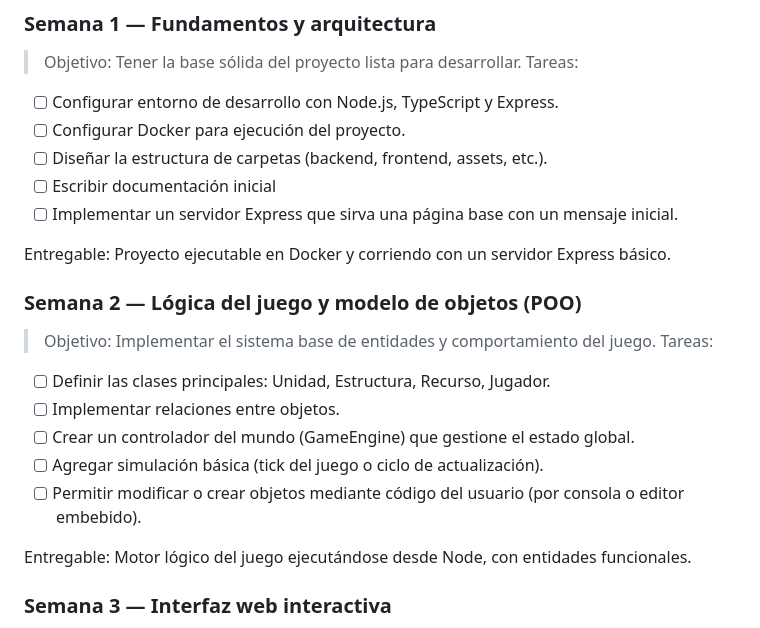
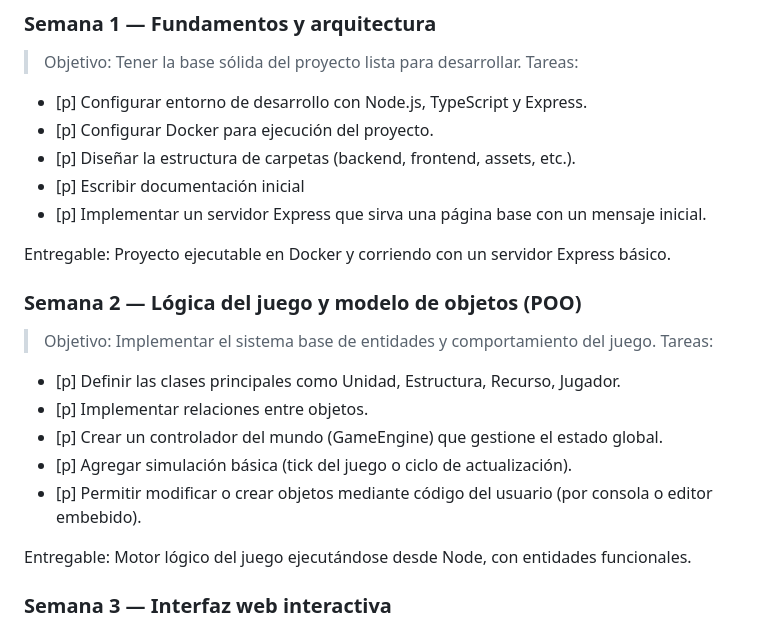
Before and after one commit to rescobedoq/cc, a Markdown page: README.md, the part around the change. GitHub-like rendering.

Commit message:
Readme actualizado

```diff
--- a/README.md
+++ b/README.md
@@ -83,22 +83,22 @@ Crear una plataforma web de simulación que permita a los usuarios aplicar princ
 ### Semana 1 — Fundamentos y arquitectura
  > Objetivo: Tener la base sólida del proyecto lista para desarrollar. Tareas:
 
- - [ ] Configurar entorno de desarrollo con Node.js, TypeScript y Express.
- - [ ] Configurar Docker para ejecución del proyecto.
- - [ ] Diseñar la estructura de carpetas (backend, frontend, assets, etc.).
- - [ ] Escribir documentación inicial
- - [ ] Implementar un servidor Express que sirva una página base con un mensaje inicial.
+ - [p] Configurar entorno de desarrollo con Node.js, TypeScript y Express.
+ - [p] Configurar Docker para ejecución del proyecto.
+ - [p] Diseñar la estructura de carpetas (backend, frontend, assets, etc.).
+ - [p] Escribir documentación inicial
+ - [p] Implementar un servidor Express que sirva una página base con un mensaje inicial.
 
  Entregable: Proyecto ejecutable en Docker y corriendo con un servidor Express básico.
 
 ### Semana 2 — Lógica del juego y modelo de objetos (POO)
  > Objetivo: Implementar el sistema base de entidades y comportamiento del juego. Tareas:
 
- - [ ] Definir las clases principales: Unidad, Estructura, Recurso, Jugador.
- - [ ] Implementar relaciones entre objetos.
- - [ ] Crear un controlador del mundo (GameEngine) que gestione el estado global.
- - [ ] Agregar simulación básica (tick del juego o ciclo de actualización).
- - [ ] Permitir modificar o crear objetos mediante código del usuario (por consola o editor embebido).
+ - [p] Definir las clases principales como Unidad, Estructura, Recurso, Jugador.
+ - [p] Implementar relaciones entre objetos.
+ - [p] Crear un controlador del mundo (GameEngine) que gestione el estado global.
+ - [p] Agregar simulación básica (tick del juego o ciclo de actualización).
+ - [p] Permitir modificar o crear objetos mediante código del usuario (por consola o editor embebido).
 
  Entregable: Motor lógico del juego ejecutándose desde Node, con entidades funcionales.
 
```
